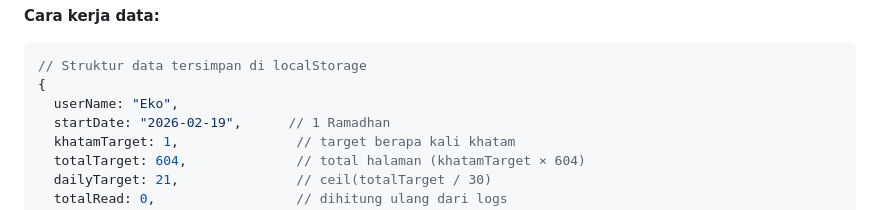
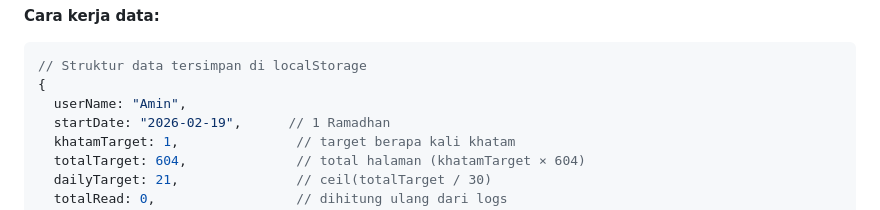
Before and after one commit to mitrawashlaundry-code/tilawah-ramadhan, a Markdown page: README.md, the part around the change. Rendered like a GitHub page.

````diff
--- a/README.md
+++ b/README.md
@@ -87,7 +87,7 @@ index.html          ← Seluruh aplikasi dalam 1 file
 ```javascript
 // Struktur data tersimpan di localStorage
 {
-  userName: "Eko",
+  userName: "Amin",
   startDate: "2026-02-19",      // 1 Ramadhan
   khatamTarget: 1,               // target berapa kali khatam
   totalTarget: 604,              // total halaman (khatamTarget × 604)
````
